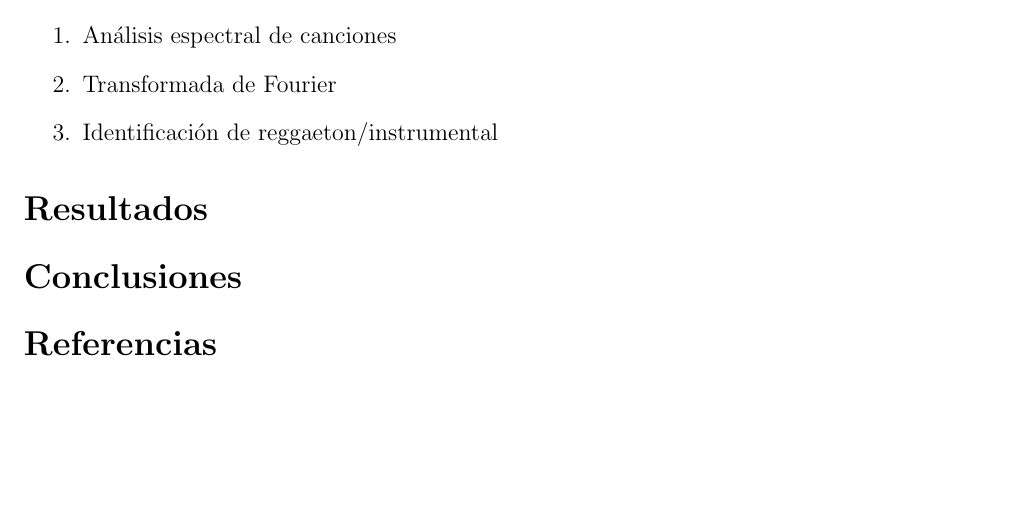
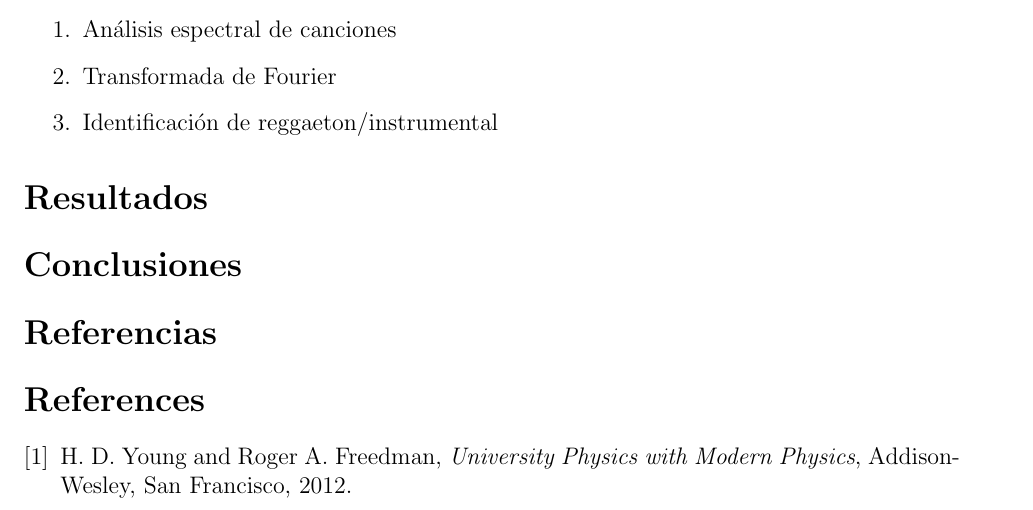
Before and after one commit to rominanafu/canciones-fourier, a LaTeX document (reporte/SituacionProblema.tex): part of the page, cut so that both start at the same text, the shorter picture padded with empty space. Compiled offline with pdfLaTeX.

Commit message:
Added bibliography list

```diff
--- a/reporte/SituacionProblema.tex
+++ b/reporte/SituacionProblema.tex
@@ -47,4 +47,8 @@ Conceptos de física relevantes:
 \section*{Conclusiones}
 
 \section*{Referencias}
+\begin{thebibliography}{9}
+  \bibitem{university-physics}
+  H. D. Young and Roger A. Freedman, \emph{University Physics with Modern Physics},
+Addison-Wesley, San Francisco, 2012. %%Para citar \cite{university-physics}
 
```
Also changed, not shown: reporte/SituacionProblema.pdf, reporte/SituacionProblema.tex (1 more changed lines).
